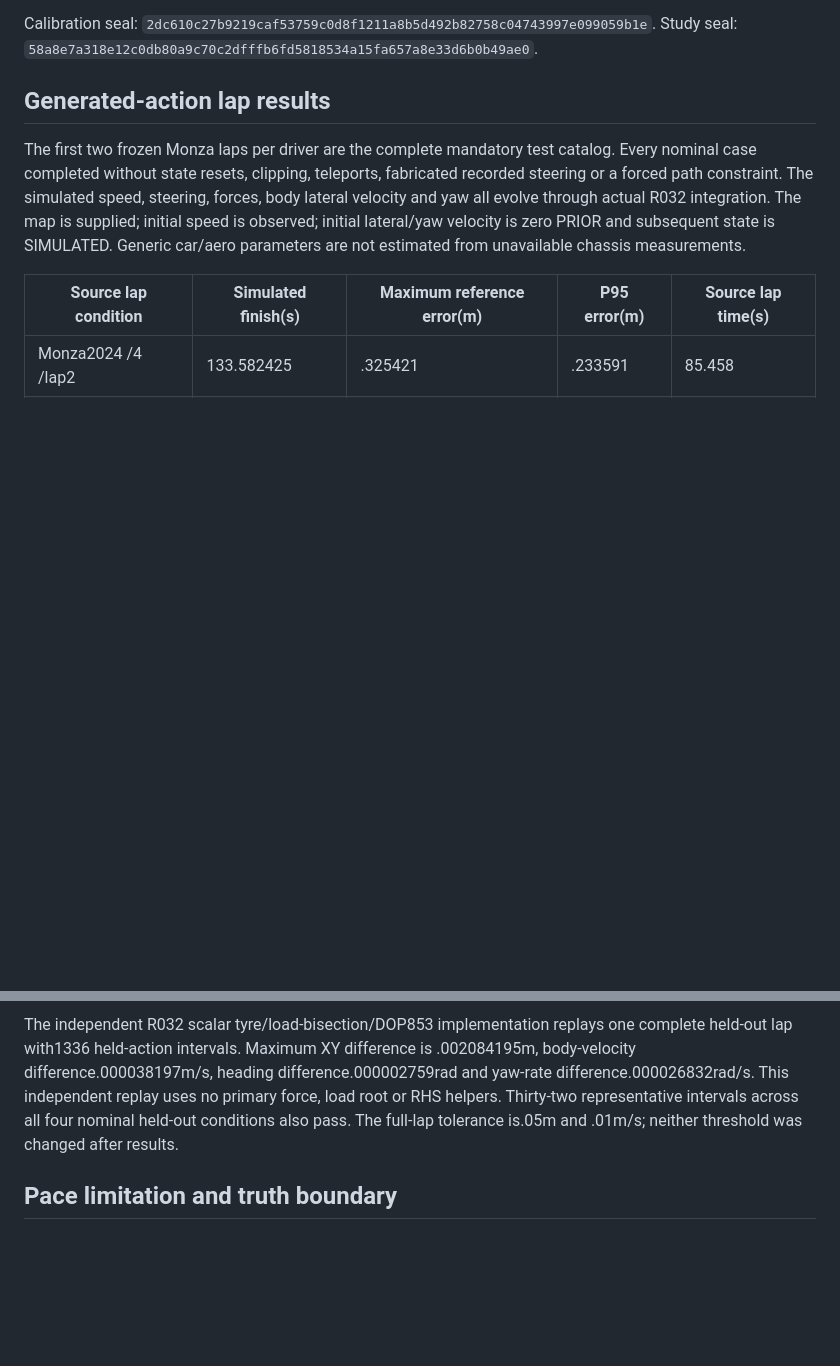
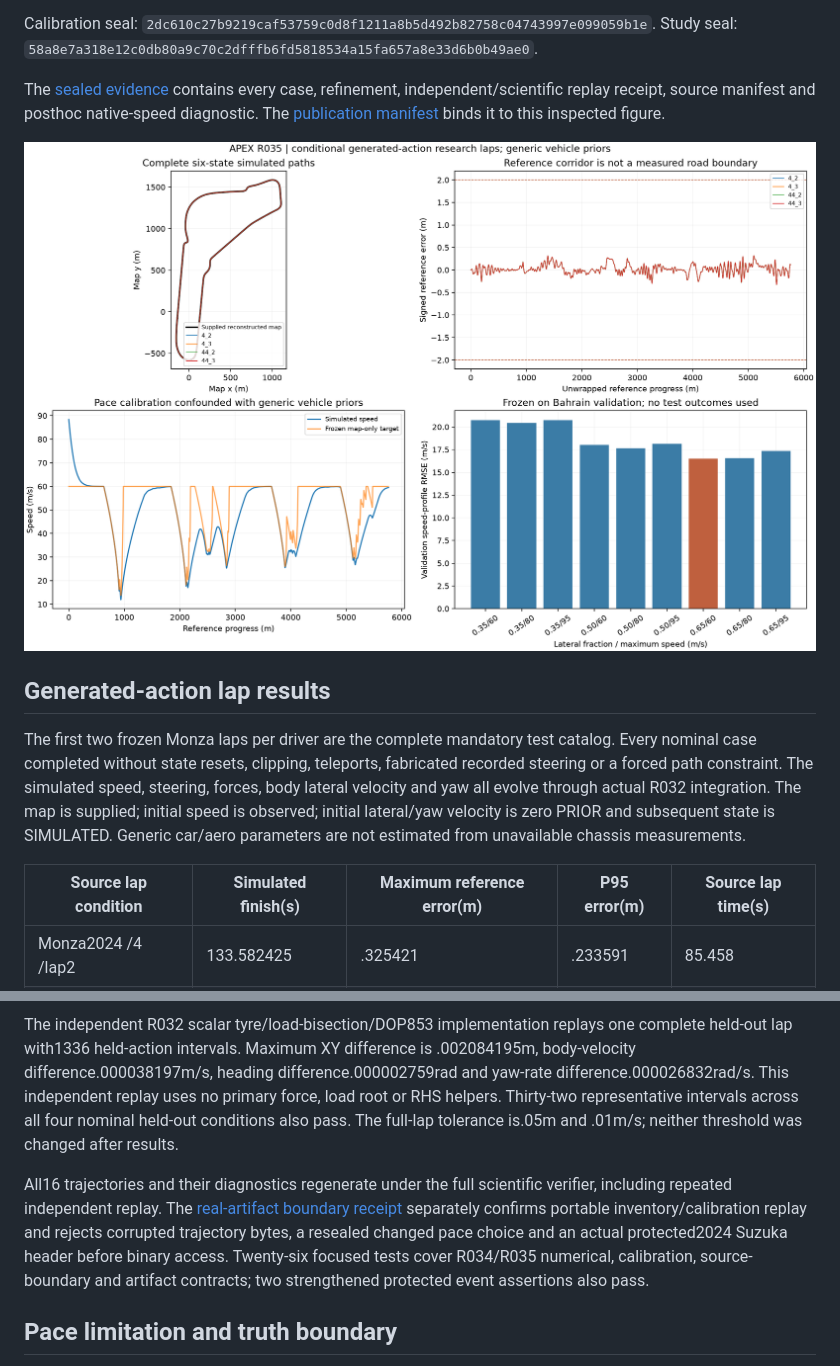
Before and after one commit to aayups31/APEX, a Markdown page: docs/verification/transparent-driver-report.md, 2 parts joined by grey strips. Drawn GitHub-style; pictures changed too: docs/verification/transparent-driver-summary.png (added); blank space fills up the shorter version.

Commit message:
research(R035): publish replayed lap evidence and verify real protected-source boundaries

```diff
--- a/docs/verification/transparent-driver-report.md
+++ b/docs/verification/transparent-driver-report.md
@@ -29,6 +29,13 @@ Calibration seal:
 `2dc610c27b9219caf53759c0d8f1211a8b5d492b82758c04743997e099059b1e`.
 Study seal:
 `58a8e7a318e12c0db80a9c70c2dfffb6fd5818534a15fa657a8e33d6b0b49ae0`.
+
+The [sealed evidence](transparent-driver-evidence.json) contains every case,
+refinement, independent/scientific replay receipt, source manifest and posthoc
+native-speed diagnostic. The [publication manifest](transparent-driver-manifest.json)
+binds it to this inspected figure.
+
+![Conditional generated-action laps and frozen pace selection](transparent-driver-summary.png)
 
 ## Generated-action lap results
 
@@ -75,6 +82,15 @@ force, load root or RHS helpers. Thirty-two representative intervals across all
 four nominal held-out conditions also pass. The full-lap tolerance is.05m and
 .01m/s; neither threshold was changed after results.
 
+All16 trajectories and their diagnostics regenerate under the full scientific
+verifier, including repeated independent replay. The
+[real-artifact boundary receipt](transparent-driver-boundary-checks.json) separately
+confirms portable inventory/calibration replay and rejects corrupted trajectory
+bytes, a resealed changed pace choice and an actual protected2024 Suzuka header
+before binary access. Twenty-six focused tests cover R034/R035 numerical,
+calibration, source-boundary and artifact contracts; two strengthened protected
+event assertions also pass.
+
 ## Pace limitation and truth boundary
 
 The simulated laps are47.54–48.47s slower than their source lap times. Post-evaluation
```
Also changed, not shown: 6 other files.
